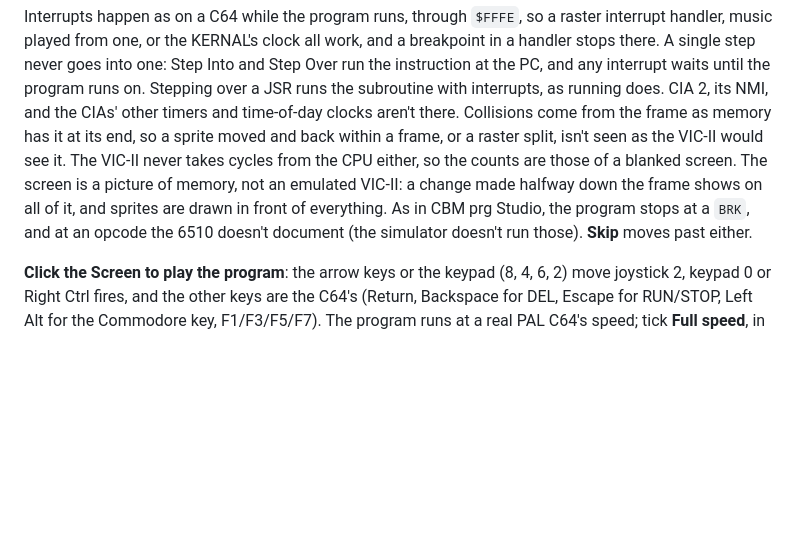
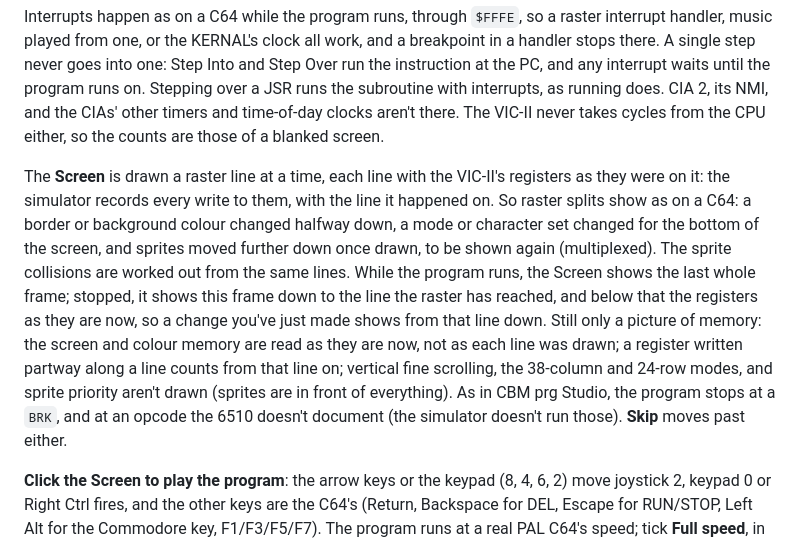
Before and after one commit to robcowell/Linux64Studio, a Markdown page: docs/debugger.md, the part around the change. GitHub-like rendering; blank space fills up the shorter version.

```diff
--- a/docs/debugger.md
+++ b/docs/debugger.md
@@ -197,11 +197,20 @@ handler, music played from one, or the KERNAL's clock all work, and a breakpoint
 there. A single step never goes into one: Step Into and Step Over run the instruction at the PC, and
 any interrupt waits until the program runs on. Stepping over a JSR runs the subroutine with
 interrupts, as running does. CIA 2, its NMI, and the CIAs' other timers and time-of-day clocks
-aren't there. Collisions come from the frame as memory has it at its end, so a sprite moved and back
-within a frame, or a raster split, isn't seen as the VIC-II would see it. The VIC-II never takes
-cycles from the CPU either, so the counts are those of a blanked screen. The screen is a picture of
-memory, not an emulated VIC-II: a change made halfway down the frame shows on all of it, and sprites
-are drawn in front of everything. As in CBM prg Studio, the program stops at a `BRK`, and at an
+aren't there. The VIC-II never takes cycles from the CPU either, so the counts are those of a
+blanked screen.
+
+The **Screen** is drawn a raster line at a time, each line with the VIC-II's registers as they were
+on it: the simulator records every write to them, with the line it happened on. So raster splits
+show as on a C64: a border or background colour changed halfway down, a mode or character set
+changed for the bottom of the screen, and sprites moved further down once drawn, to be shown again
+(multiplexed). The sprite collisions are worked out from the same lines. While the program runs,
+the Screen shows the last whole frame; stopped, it shows this frame down to the line the raster has
+reached, and below that the registers as they are now, so a change you've just made shows from that
+line down. Still only a picture of memory: the screen and colour memory are read as they are now,
+not as each line was drawn; a register written partway along a line counts from that line on;
+vertical fine scrolling, the 38-column and 24-row modes, and sprite priority aren't drawn (sprites
+are in front of everything). As in CBM prg Studio, the program stops at a `BRK`, and at an
 opcode the 6510 doesn't document (the simulator doesn't run those). **Skip** moves past either.
 
 **Click the Screen to play the program**: the arrow keys or the keypad (8, 4, 6, 2) move joystick 2,
```
Also changed, not shown: docs/tutorials/10-simulator.md (+4 -2 lines), docs/tutorials/img/10-simulator-debugger.png, 5 other files.
